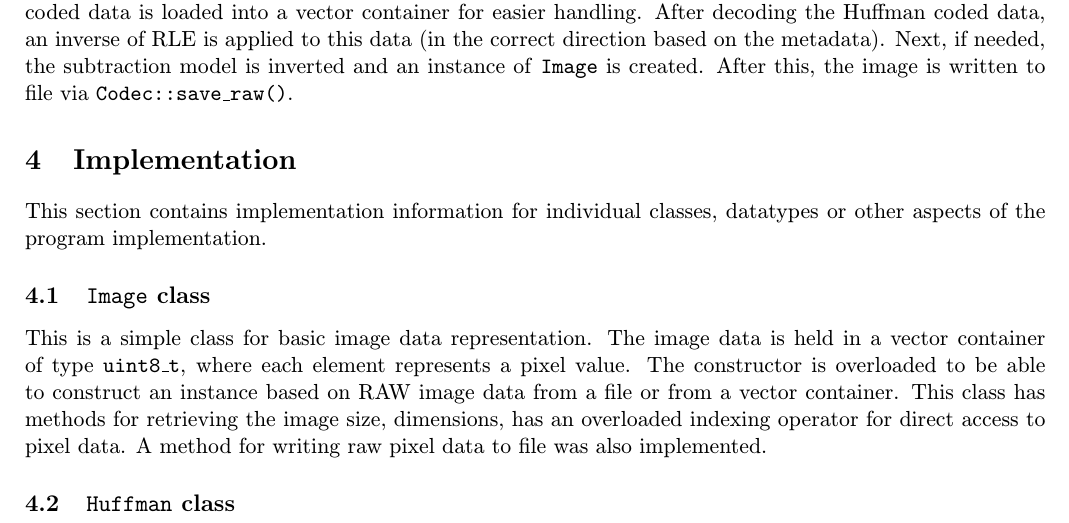
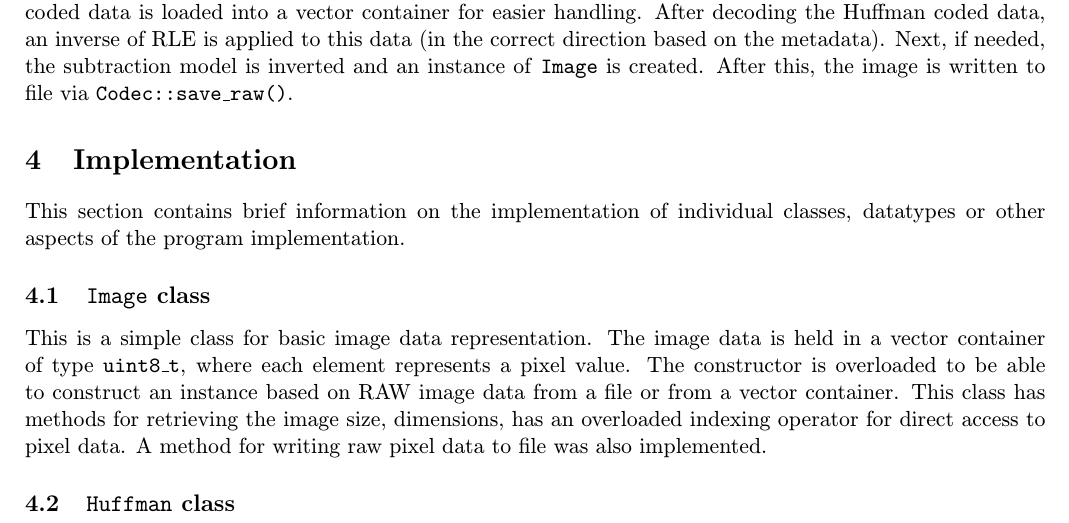
Before and after one commit to pemeth/vut-fit-mit, a LaTeX document (MIT1/KKO/proj/doc.tex): part of page 2 of 2, cut so that both start at the same text. Compiled offline with pdfLaTeX.

Commit message:
Fix intro to 'Implementation' section

```diff
--- a/MIT1/KKO/proj/doc.tex
+++ b/MIT1/KKO/proj/doc.tex
@@ -82,8 +82,8 @@
     of \code{Image} is created. After this, the image is written to file via \code{Codec::save\_raw()}.
 
     \section{Implementation}
-    This section contains implementation information for individual classes, datatypes or other aspects
-    of the program implementation.
+    This section contains brief information on the implementation of individual classes, datatypes
+    or other aspects of the program implementation.
 
     \subsection{\code{Image} class} \label{sec:Image_class}
     This is a simple class for basic image data representation. The image data is held in a vector
```
